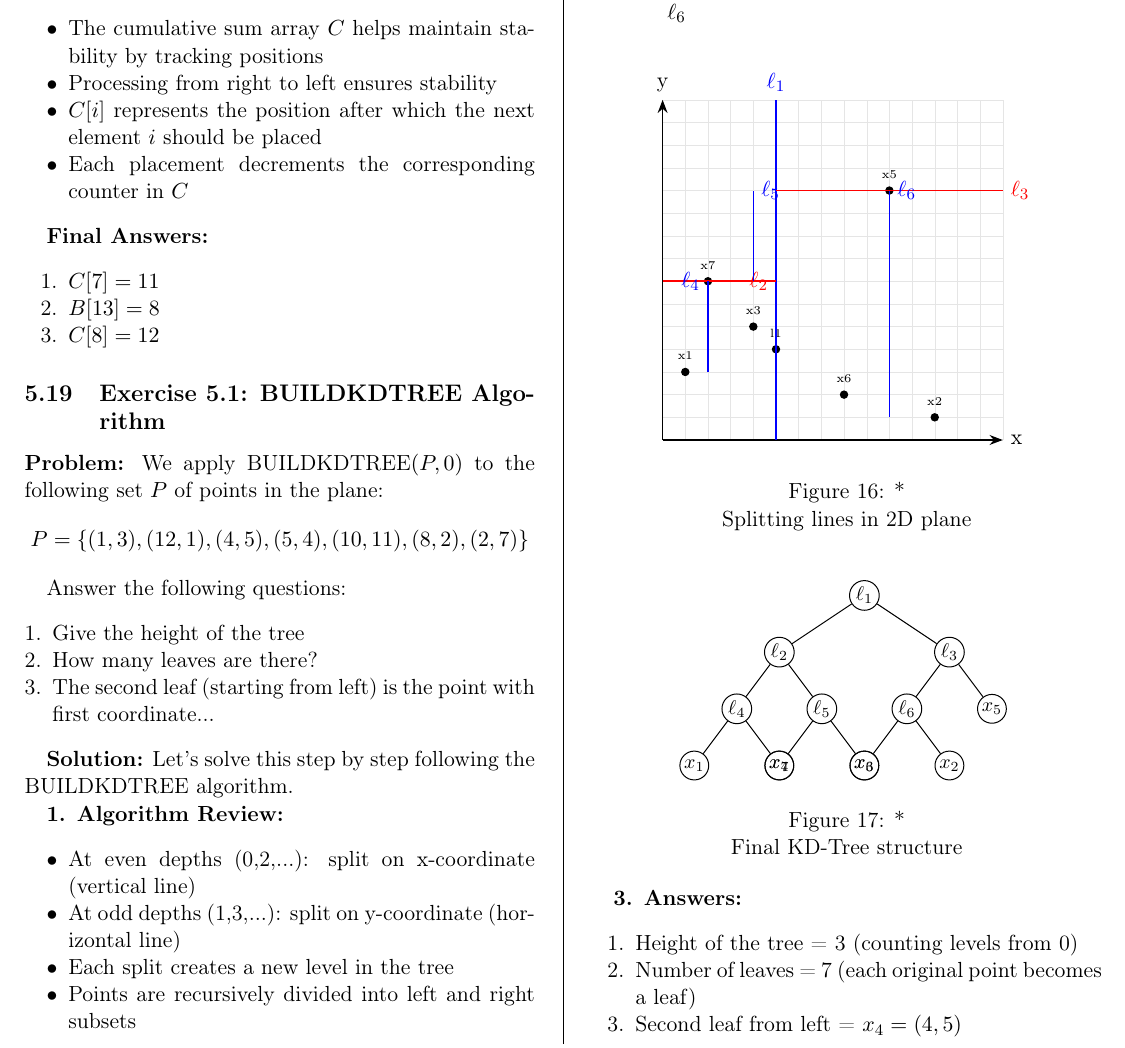
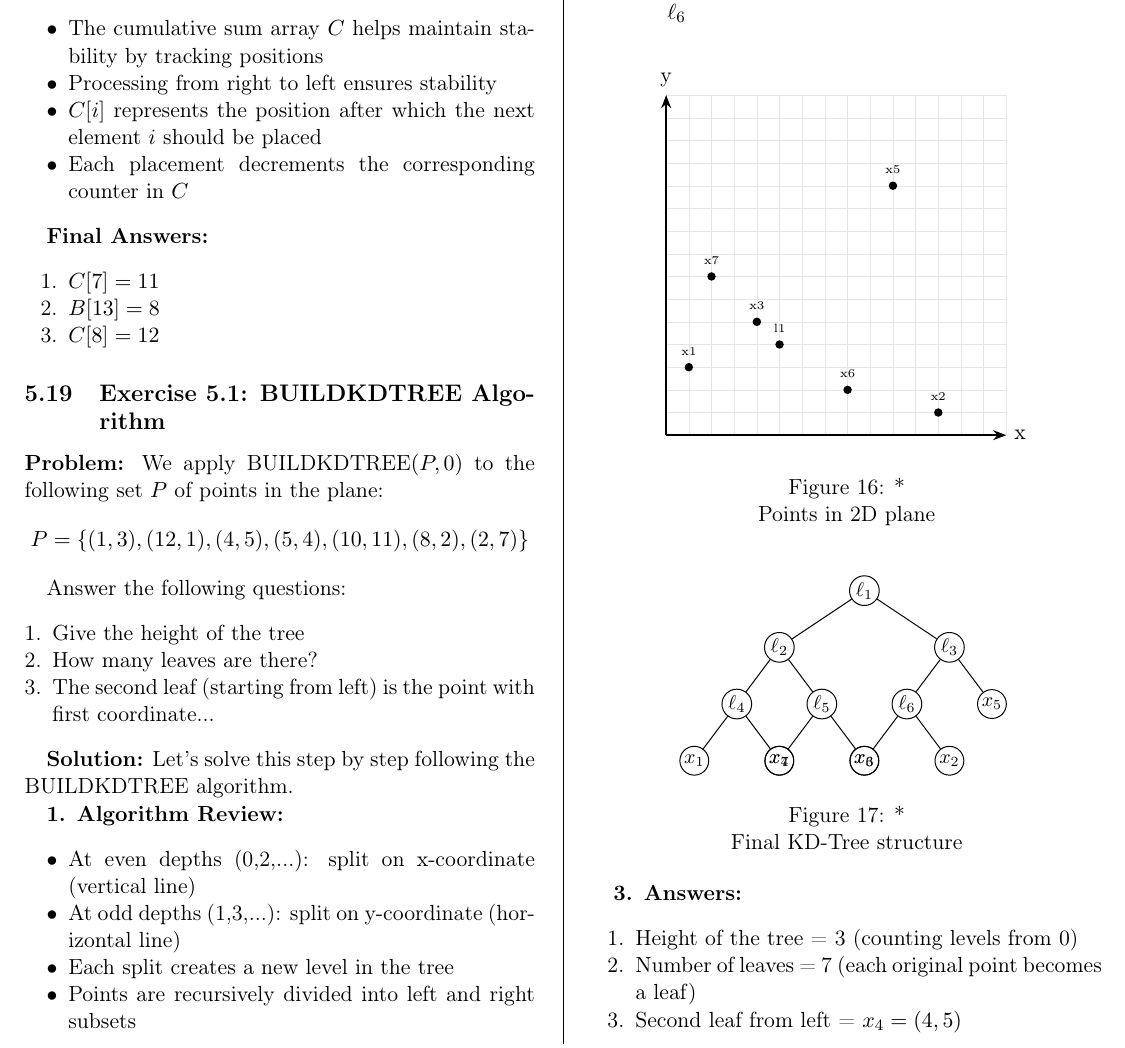
Before and after one commit to diego-m-gil/ftp_algorithms, a LaTeX document (main.tex, which reads exercises-part3.tex): part of page 17 of 18, cut so that both start at the same text. Compiled offline with pdfLaTeX.

Commit message:
Simplify Exercise 5.1 figure to show only data points

```diff
--- a/exercises-part3.tex
+++ b/exercises-part3.tex
@@ -217,21 +217,8 @@ Answer the following questions:
 
         \node[circle,fill,inner sep=1.5pt] (x7) at (2,7) {};
         \node[font=\tiny] at (2,7.7) {x7};
-
-        % Splitting lines
-        % Root split (vertical, x=5)
-        \draw[blue,thick] (5,0) -- (5,15) node[above] {$\ell_1$};
-
-        % Left side splits
-        \draw[red,thick] (0,7) -- (5,7) node[left] {$\ell_2$};
-        \draw[blue,thick] (2,3) -- (2,7) node[left] {$\ell_4$};
-        \draw[blue,thick] (4,7) -- (4,11) node[right] {$\ell_5$};
-
-        % Right side splits
-        \draw[red,thick] (5,11) -- (15,11) node[right] {$\ell_3$};
-        \draw[blue,thick] (10,1) -- (10,11) node[right] {$\ell_6$};
     \end{tikzpicture}
-    \caption*{Splitting lines in 2D plane}
+    \caption*{Points in 2D plane}
 \end{figure}
 
 \begin{figure}[H]
```
Also changed, not shown: FTP_Algorithms_HS24_CheatSheet.pdf.
